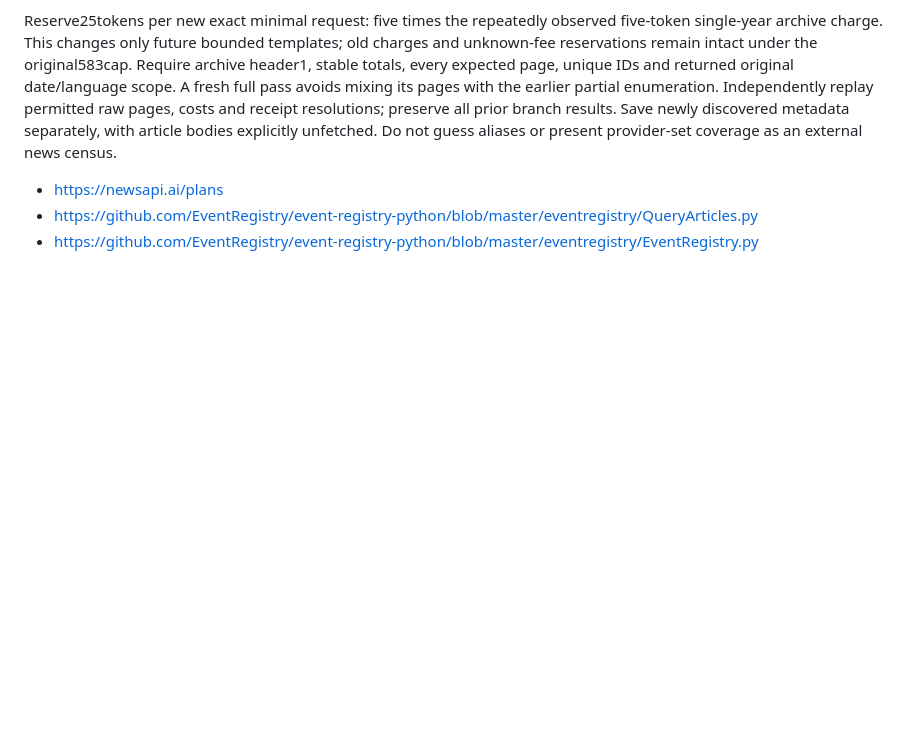
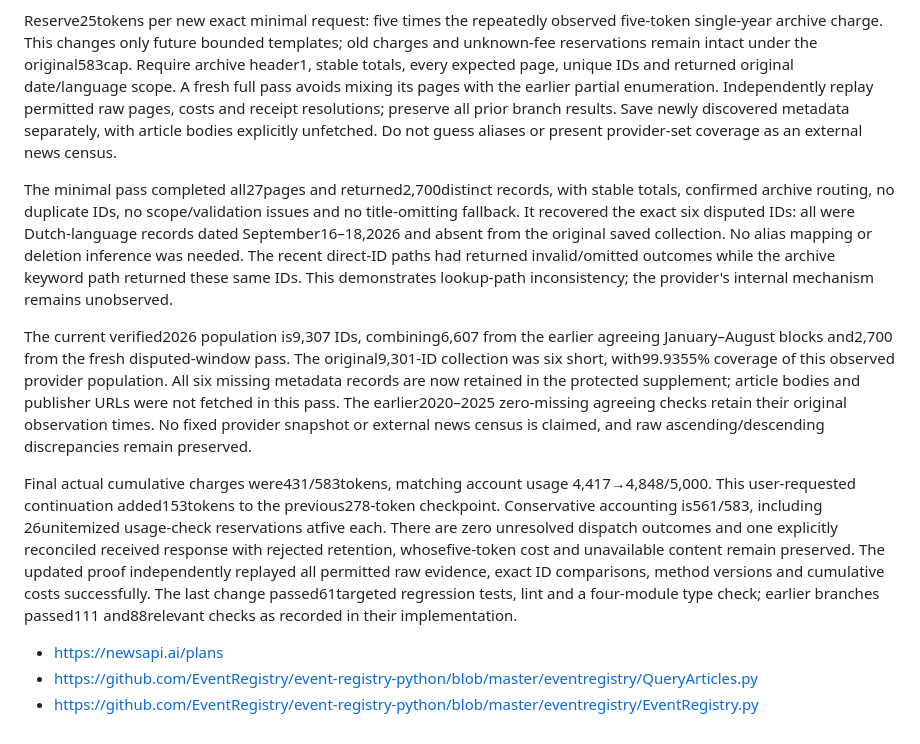
Before and after one commit to qpec/AI-In-the-News, a Markdown page: docs/NL_CYBER_ID_MANIFEST_TEST.md, the part around the change. GitHub-like rendering; blank space fills up the shorter version.

Commit message:
Record recovery of all six archive IDs and final proof costs

```diff
--- a/docs/NL_CYBER_ID_MANIFEST_TEST.md
+++ b/docs/NL_CYBER_ID_MANIFEST_TEST.md
@@ -281,6 +281,35 @@ costs and receipt resolutions; preserve all prior branch results. Save newly
 discovered metadata separately, with article bodies explicitly unfetched. Do not
 guess aliases or present provider-set coverage as an external news census.
 
+The minimal pass completed all27pages and returned2,700distinct records, with
+stable totals, confirmed archive routing, no duplicate IDs, no scope/validation
+issues and no title-omitting fallback. It recovered the exact six disputed IDs:
+all were Dutch-language records dated September16–18,2026 and absent from the
+original saved collection. No alias mapping or deletion inference was needed.
+The recent direct-ID paths had returned invalid/omitted outcomes while the
+archive keyword path returned these same IDs. This demonstrates lookup-path
+inconsistency; the provider's internal mechanism remains unobserved.
+
+The current verified2026 population is9,307 IDs, combining6,607 from the earlier
+agreeing January–August blocks and2,700 from the fresh disputed-window pass.
+The original9,301-ID collection was six short, with99.9355% coverage of this
+observed provider population. All six missing metadata records are now retained
+in the protected supplement; article bodies and publisher URLs were not fetched
+in this pass. The earlier2020–2025 zero-missing agreeing checks retain their
+original observation times. No fixed provider snapshot or external news census
+is claimed, and raw ascending/descending discrepancies remain preserved.
+
+Final actual cumulative charges were431/583tokens, matching account usage
+4,417→4,848/5,000. This user-requested continuation added153tokens to the
+previous278-token checkpoint. Conservative accounting is561/583, including
+26unitemized usage-check reservations atfive each. There are zero unresolved
+dispatch outcomes and one explicitly reconciled received response with rejected
+retention, whosefive-token cost and unavailable content remain preserved.
+The updated proof independently replayed all permitted raw evidence, exact ID
+comparisons, method versions and cumulative costs successfully. The last change
+passed61targeted regression tests, lint and a four-module type check; earlier
+branches passed111 and88relevant checks as recorded in their implementation.
+
 - https://newsapi.ai/plans
 - https://github.com/EventRegistry/event-registry-python/blob/master/eventregistry/QueryArticles.py
 - https://github.com/EventRegistry/event-registry-python/blob/master/eventregistry/EventRegistry.py
```
